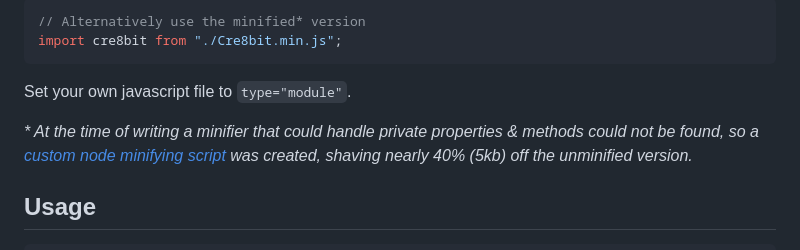
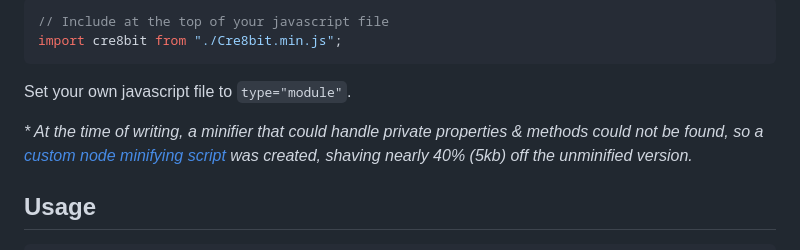
Before and after one commit to daveknights/cre8bit, a Markdown page: README.md, the part around one of its changes. Drawn GitHub-style.

````diff
--- a/README.md
+++ b/README.md
@@ -12,10 +13,10 @@ import cre8bit from "./Cre8bit.js";
 ```javascript
-// Alternatively use the minified* version
+// Include at the top of your javascript file
 import cre8bit from "./Cre8bit.min.js";
 ```
 Set your own javascript file to `type="module"`.
 
-_* At the time of writing a minifier that could handle private properties & methods could not be found,
+_* At the time of writing, a minifier that could handle private properties & methods could not be found,
 so a [custom node minifying script](https://gist.github.com/daveknights/7e6124184c5d49f8498d6fa91fb21181) was created, shaving nearly 40% (5kb) off the unminified version._
 ## Usage
 ```javascript
````
Also changed, not shown: other parts of README.md (+1 -0 lines).
